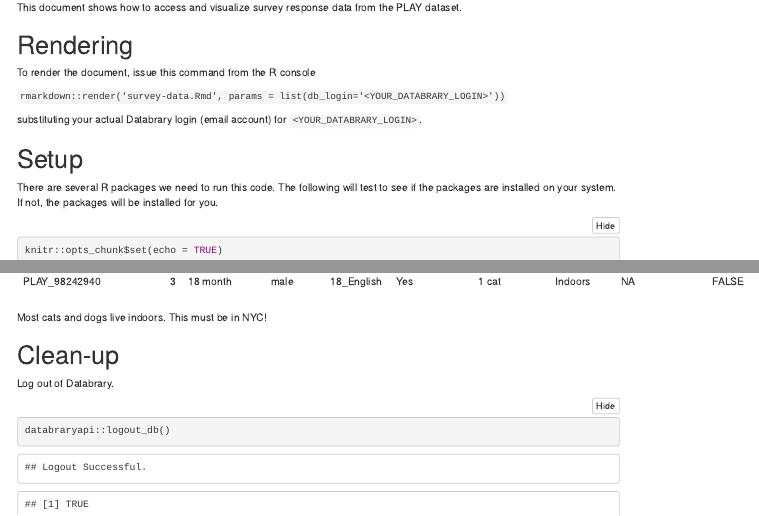
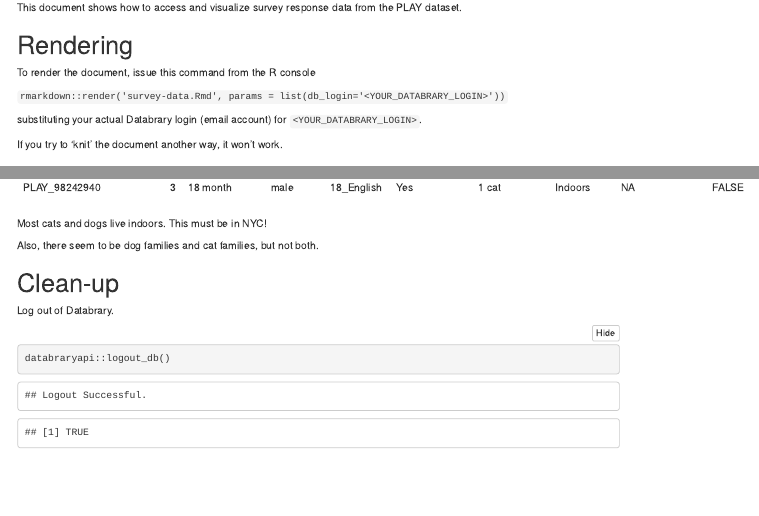
Before and after one commit to PLAY-behaviorome/data-tools, an R Markdown document (survey-data.Rmd): the page in a window 1100 px wide, from 140 px down, and a second part further down, joined at a grey line. The pictures show the output file survey-data.html that the author committed with the source, opened offline; menus at the side of the page are left out.

Commit message:
minor format tweaks

```diff
--- a/survey-data.Rmd
+++ b/survey-data.Rmd
@@ -27,6 +27,8 @@ To render the document, issue this command from the R console
 `rmarkdown::render('survey-data.Rmd', params = list(db_login='<YOUR_DATABRARY_LOGIN>'))`
 
 substituting your actual Databrary login (email account) for `<YOUR_DATABRARY_LOGIN>`.
+
+If you try to 'knit' the document another way, it won't work.
 
 # Setup
 
@@ -141,6 +145,8 @@ pets_cleaned %>%
 Most cats and dogs live indoors.
 This must be in NYC!
 
+Also, there seem to be dog families and cat families, but not both.
+
 # Clean-up
 
 Log out of Databrary.
```
Also changed, not shown: survey-data.html, survey-data.Rmd (6 more changed lines).
